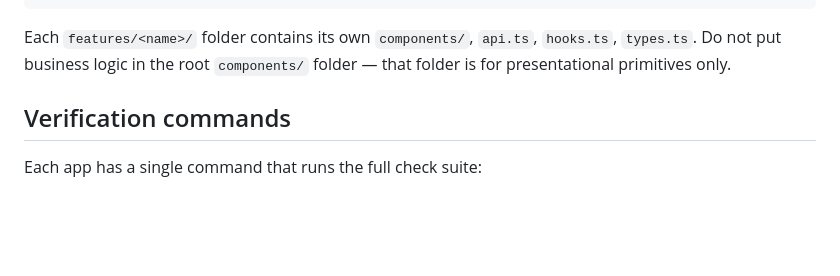
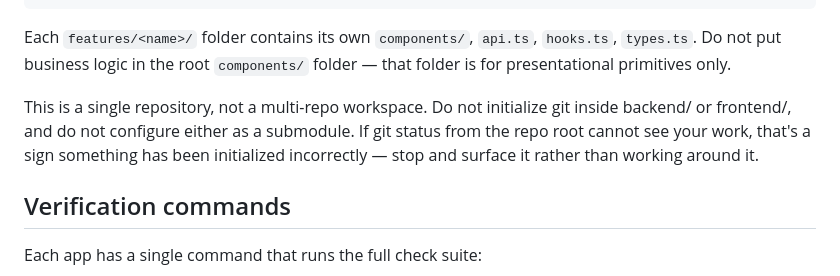
Before and after one commit to matthewzar/thanx, a Markdown page: AGENTS.md, the part around the change. Rendered like a GitHub page; blank space fills up the shorter version.

Commit message:
git sub-module avoidance instruction

````diff
--- a/AGENTS.md
+++ b/AGENTS.md
@@ -47,6 +47,8 @@ If you are about to add a dependency, change a convention, or skip a section fro
 ```
 
 Each `features/<name>/` folder contains its own `components/`, `api.ts`, `hooks.ts`, `types.ts`. Do not put business logic in the root `components/` folder — that folder is for presentational primitives only.
+
+This is a single repository, not a multi-repo workspace. Do not initialize git inside backend/ or frontend/, and do not configure either as a submodule. If git status from the repo root cannot see your work, that's a sign something has been initialized incorrectly — stop and surface it rather than working around it.
 
 ## Verification commands
 
````
